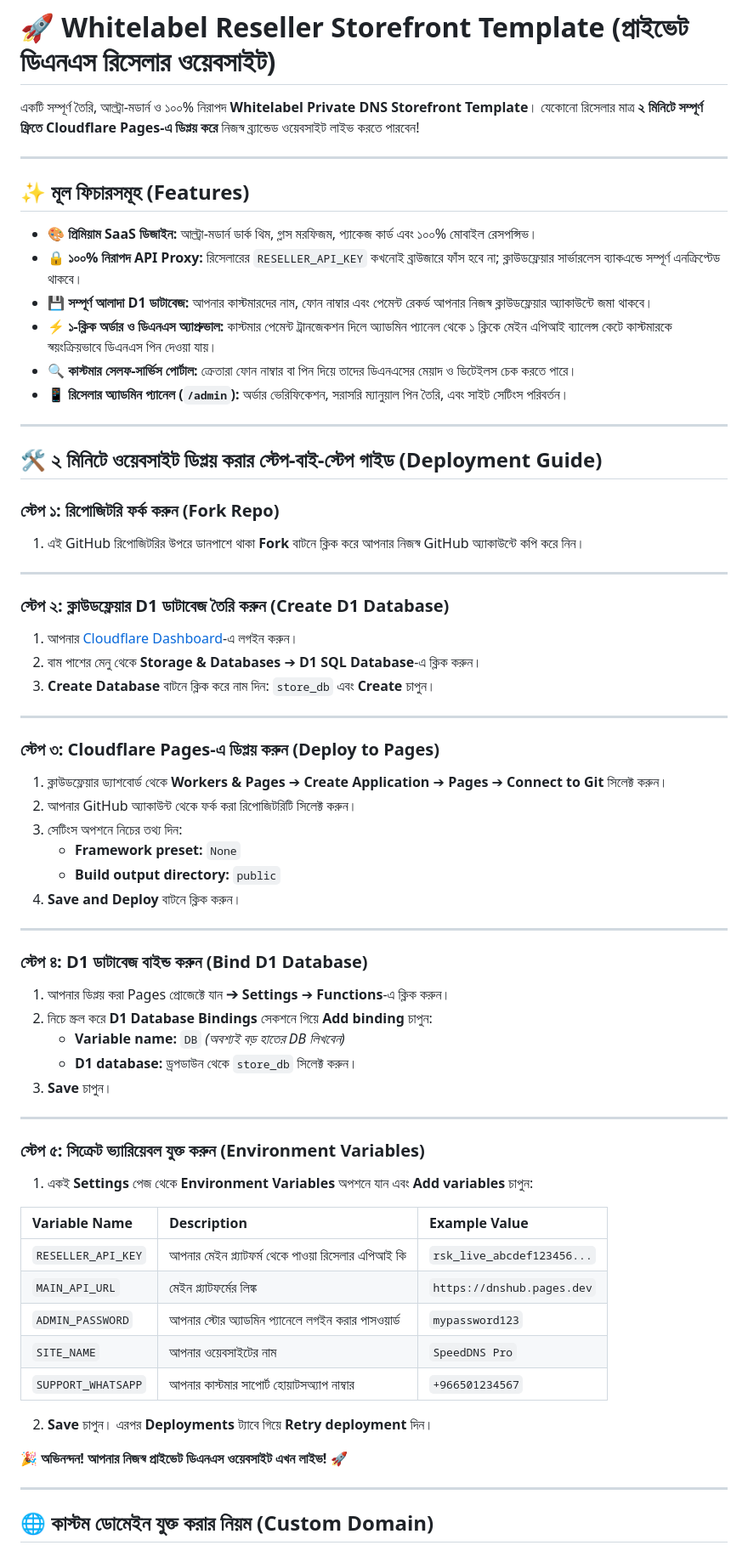
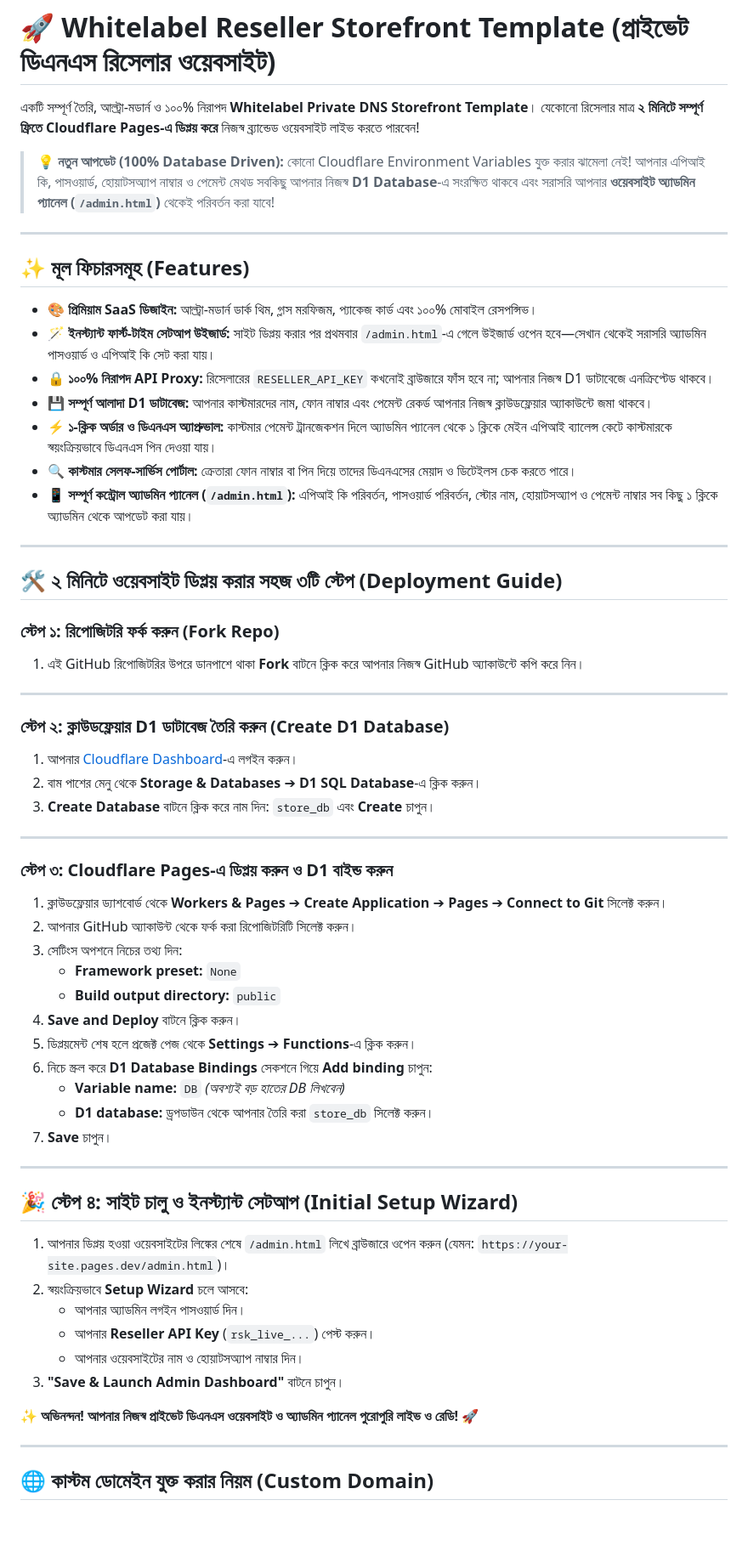
Before and after one commit to sohelahammadphoto-droid/whitelabel-dns-storefront, a Markdown page: README.md, the part around one of its changes. Shown at 85% size. Rendered like a GitHub page; blank space fills up the shorter version.

Commit message:
Update README.md with simplified D1-first deployment guide

```diff
--- a/README.md
+++ b/README.md
@@ -2,21 +2,24 @@
 
 একটি সম্পূর্ণ তৈরি, আল্ট্রা-মডার্ন ও ১০০% নিরাপদ **Whitelabel Private DNS Storefront Template**।
 যেকোনো রিসেলার মাত্র **২ মিনিটে সম্পূর্ণ ফ্রিতে Cloudflare Pages-এ ডিপ্লয় করে** নিজস্ব ব্র্যান্ডেড ওয়েবসাইট লাইভ করতে পারবেন!
+
+> 💡 **নতুন আপডেট (100% Database Driven):** কোনো Cloudflare Environment Variables যুক্ত করার ঝামেলা নেই! আপনার এপিআই কি, পাসওয়ার্ড, হোয়াটসঅ্যাপ নাম্বার ও পেমেন্ট মেথড সবকিছু আপনার নিজস্ব **D1 Database**-এ সংরক্ষিত থাকবে এবং সরাসরি আপনার **ওয়েবসাইট অ্যাডমিন প্যানেল (`/admin.html`)** থেকেই পরিবর্তন করা যাবে!
 
 ---
 
 ## ✨ মূল ফিচারসমূহ (Features)
 
 * 🎨 **প্রিমিয়াম SaaS ডিজাইন:** আল্ট্রা-মডার্ন ডার্ক থিম, গ্লাস মরফিজম, প্যাকেজ কার্ড এবং ১০০% মোবাইল রেসপন্সিভ।
-* 🔒 **১০০% নিরাপদ API Proxy:** রিসেলারের `RESELLER_API_KEY` কখনোই ব্রাউজারে ফাঁস হবে না; ক্লাউডফ্লেয়ার সার্ভারলেস ব্যাকএন্ডে সম্পূর্ণ এনক্রিপ্টেড থাকবে।
+* 🪄 **ইনস্ট্যান্ট ফার্স্ট-টাইম সেটআপ উইজার্ড:** সাইট ডিপ্লয় করার পর প্রথমবার `/admin.html`-এ গেলে উইজার্ড ওপেন হবে—সেখান থেকেই সরাসরি অ্যাডমিন পাসওয়ার্ড ও এপিআই কি সেট করা যায়।
+* 🔒 **১০০% নিরাপদ API Proxy:** রিসেলারের `RESELLER_API_KEY` কখনোই ব্রাউজারে ফাঁস হবে না; আপনার নিজস্ব D1 ডাটাবেজে এনক্রিপ্টেড থাকবে।
 * 💾 **সম্পূর্ণ আলাদা D1 ডাটাবেজ:** আপনার কাস্টমারদের নাম, ফোন নাম্বার এবং পেমেন্ট রেকর্ড আপনার নিজস্ব ক্লাউডফ্লেয়ার অ্যাকাউন্টে জমা থাকবে।
 * ⚡ **১-ক্লিক অর্ডার ও ডিএনএস অ্যাপ্রুভাল:** কাস্টমার পেমেন্ট ট্রানজেকশন দিলে অ্যাডমিন প্যানেল থেকে ১ ক্লিকে মেইন এপিআই ব্যালেন্স কেটে কাস্টমারকে স্বয়ংক্রিয়ভাবে ডিএনএস পিন দেওয়া যায়।
 * 🔍 **কাস্টমার সেলফ-সার্ভিস পোর্টাল:** ক্রেতারা ফোন নাম্বার বা পিন দিয়ে তাদের ডিএনএসের মেয়াদ ও ডিটেইলস চেক করতে পারে।
-* 📱 **রিসেলার অ্যাডমিন প্যানেল (`/admin`):** অর্ডার ভেরিফিকেশন, সরাসরি ম্যানুয়াল পিন তৈরি, এবং সাইট সেটিংস পরিবর্তন।
+* 📱 **সম্পূর্ণ কন্ট্রোল অ্যাডমিন প্যানেল (`/admin.html`):** এপিআই কি পরিবর্তন, পাসওয়ার্ড পরিবর্তন, স্টোর নাম, হোয়াটসঅ্যাপ ও পেমেন্ট নাম্বার সব কিছু ১ ক্লিকে অ্যাডমিন থেকে আপডেট করা যায়।
 
 ---
 
-## 🛠️ ২ মিনিটে ওয়েবসাইট ডিপ্লয় করার স্টেপ-বাই-স্টেপ গাইড (Deployment Guide)
+## 🛠️ ২ মিনিটে ওয়েবসাইট ডিপ্লয় করার সহজ ৩টি স্টেপ (Deployment Guide)
 
 ### স্টেপ ১: রিপোজিটরি ফর্ক করুন (Fork Repo)
 1. এই GitHub রিপোজিটরির উপরে ডানপাশে থাকা **Fork** বাটনে ক্লিক করে আপনার নিজস্ব GitHub অ্যাকাউন্টে কপি করে নিন।
@@ -30,39 +33,30 @@
 
 ---
 
-### স্টেপ ৩: Cloudflare Pages-এ ডিপ্লয় করুন (Deploy to Pages)
+### স্টেপ ৩: Cloudflare Pages-এ ডিপ্লয় করুন ও D1 বাইন্ড করুন
 1. ক্লাউডফ্লেয়ার ড্যাশবোর্ড থেকে **Workers & Pages** ➔ **Create Application** ➔ **Pages** ➔ **Connect to Git** সিলেক্ট করুন।
 2. আপনার GitHub অ্যাকাউন্ট থেকে ফর্ক করা রিপোজিটরিটি সিলেক্ট করুন।
 3. সেটিংস অপশনে নিচের তথ্য দিন:
    * **Framework preset:** `None`
    * **Build output directory:** `public`
 4. **Save and Deploy** বাটনে ক্লিক করুন।
+5. ডিপ্লয়মেন্ট শেষ হলে প্রজেক্ট পেজ থেকে **Settings** ➔ **Functions**-এ ক্লিক করুন।
+6. নিচে স্ক্রল করে **D1 Database Bindings** সেকশনে গিয়ে **Add binding** চাপুন:
+   * **Variable name:** `DB` *(অবশ্যই বড় হাতের DB লিখবেন)*
+   * **D1 database:** ড্রপডাউন থেকে আপনার তৈরি করা `store_db` সিলেক্ট করুন।
+7. **Save** চাপুন।
 
 ---
 
-### স্টেপ ৪: D1 ডাটাবেজ বাইন্ড করুন (Bind D1 Database)
-1. আপনার ডিপ্লয় করা Pages প্রোজেক্টে যান ➔ **Settings** ➔ **Functions**-এ ক্লিক করুন।
-2. নিচে স্ক্রল করে **D1 Database Bindings** সেকশনে গিয়ে **Add binding** চাপুন:
-   * **Variable name:** `DB` *(অবশ্যই বড় হাতের DB লিখবেন)*
-   * **D1 database:** ড্রপডাউন থেকে `store_db` সিলেক্ট করুন।
-3. **Save** চাপুন।
+## 🎉 স্টেপ ৪: সাইট চালু ও ইনস্ট্যান্ট সেটআপ (Initial Setup Wizard)
+1. আপনার ডিপ্লয় হওয়া ওয়েবসাইটের লিঙ্কের শেষে `/admin.html` লিখে ব্রাউজারে ওপেন করুন (যেমন: `https://your-site.pages.dev/admin.html`)।
+2. স্বয়ংক্রিয়ভাবে **Setup Wizard** চলে আসবে:
+   * আপনার অ্যাডমিন লগইন পাসওয়ার্ড দিন।
+   * আপনার **Reseller API Key** (`rsk_live_...`) পেস্ট করুন।
+   * আপনার ওয়েবসাইটের নাম ও হোয়াটসঅ্যাপ নাম্বার দিন।
+3. **"Save & Launch Admin Dashboard"** বাটনে চাপুন।
 
----
-
-### স্টেপ ৫: সিক্রেট ভ্যারিয়েবল যুক্ত করুন (Environment Variables)
-1. একই **Settings** পেজ থেকে **Environment Variables** অপশনে যান এবং **Add variables** চাপুন:
-
-| Variable Name | Description | Example Value |
-| :--- | :--- | :--- |
-| `RESELLER_API_KEY` | আপনার মেইন প্ল্যাটফর্ম থেকে পাওয়া রিসেলার এপিআই কি | `rsk_live_abcdef123456...` |
-| `MAIN_API_URL` | মেইন প্ল্যাটফর্মের লিঙ্ক | `https://dnshub.pages.dev` |
-| `ADMIN_PASSWORD` | আপনার স্টোর অ্যাডমিন প্যানেলে লগইন করার পাসওয়ার্ড | `mypassword123` |
-| `SITE_NAME` | আপনার ওয়েবসাইটের নাম | `SpeedDNS Pro` |
-| `SUPPORT_WHATSAPP` | আপনার কাস্টমার সাপোর্ট হোয়াটসঅ্যাপ নাম্বার | `+966501234567` |
-
-2. **Save** চাপুন। এরপর **Deployments** ট্যাবে গিয়ে **Retry deployment** দিন।
-
-🎉 **অভিনন্দন! আপনার নিজস্ব প্রাইভেট ডিএনএস ওয়েবসাইট এখন লাইভ!** 🚀
+✨ **অভিনন্দন! আপনার নিজস্ব প্রাইভেট ডিএনএস ওয়েবসাইট ও অ্যাডমিন প্যানেল পুরোপুরি লাইভ ও রেডি!** 🚀
 
 ---
 
```
Also changed, not shown: other parts of README.md (+0 -6 lines).
